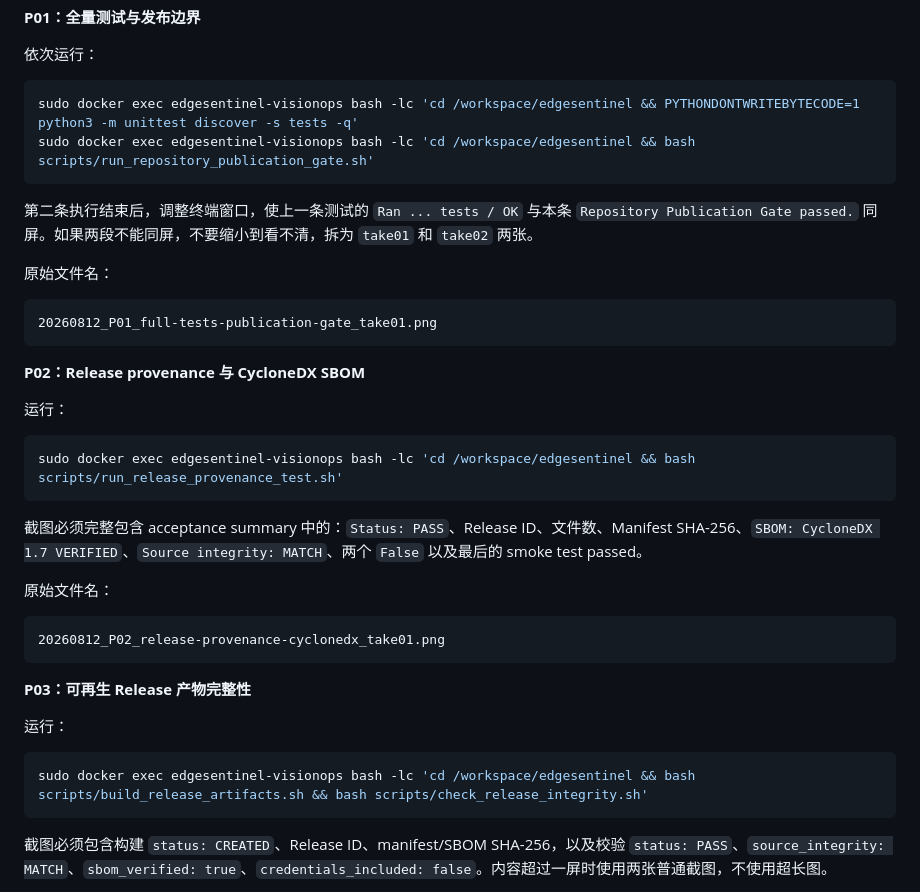
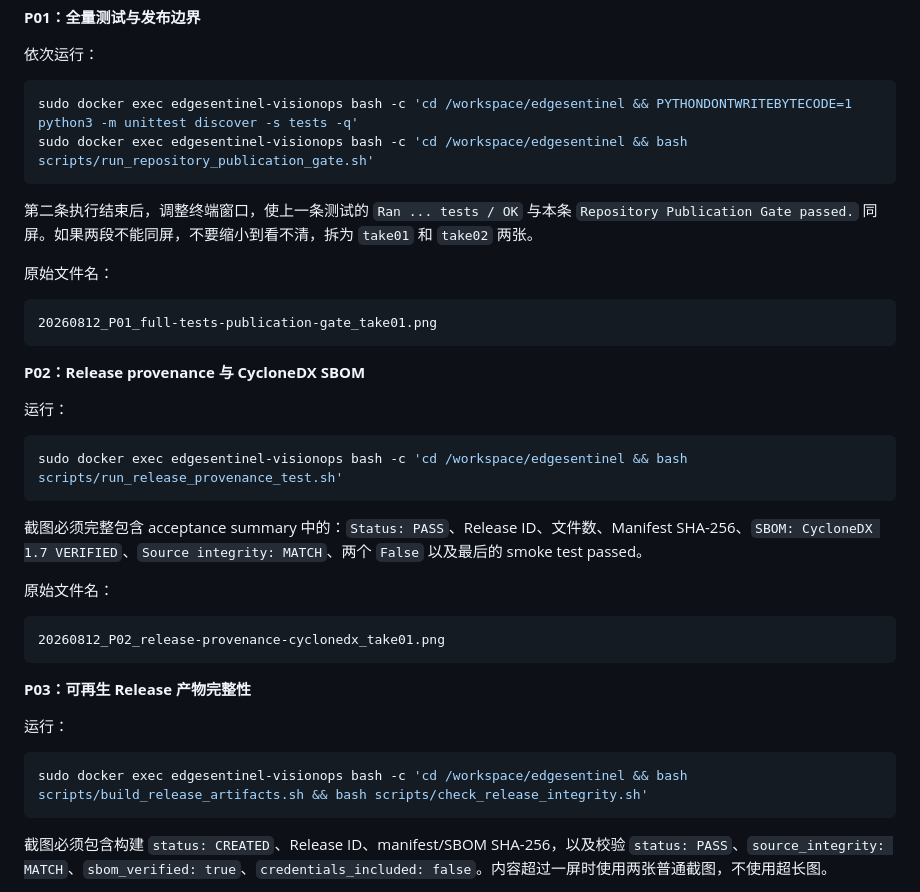
Before and after one commit to zja0011/edgesentinel-visionops, a Markdown page: docs/media/shot-checklist.md, the part around the change. Drawn GitHub-style.

Commit message:
Avoid login shell warnings in capture commands

````diff
--- a/docs/media/shot-checklist.md
+++ b/docs/media/shot-checklist.md
@@ -1208,8 +1208,8 @@ H:\AI_learning\jetson-nano-ai-harness\pictures_and_media\edgesentinel\03_raw_vid
 依次运行：
 
 ```bash
-sudo docker exec edgesentinel-visionops bash -lc 'cd /workspace/edgesentinel && PYTHONDONTWRITEBYTECODE=1 python3 -m unittest discover -s tests -q'
-sudo docker exec edgesentinel-visionops bash -lc 'cd /workspace/edgesentinel && bash scripts/run_repository_publication_gate.sh'
+sudo docker exec edgesentinel-visionops bash -c 'cd /workspace/edgesentinel && PYTHONDONTWRITEBYTECODE=1 python3 -m unittest discover -s tests -q'
+sudo docker exec edgesentinel-visionops bash -c 'cd /workspace/edgesentinel && bash scripts/run_repository_publication_gate.sh'
 ```
 
 第二条执行结束后，调整终端窗口，使上一条测试的 `Ran ... tests / OK` 与本条 `Repository Publication Gate passed.` 同屏。如果两段不能同屏，不要缩小到看不清，拆为 `take01` 和 `take02` 两张。
@@ -1225,7 +1225,7 @@ sudo docker exec edgesentinel-visionops bash -lc 'cd /workspace/edgesentinel &&
 运行：
 
 ```bash
-sudo docker exec edgesentinel-visionops bash -lc 'cd /workspace/edgesentinel && bash scripts/run_release_provenance_test.sh'
+sudo docker exec edgesentinel-visionops bash -c 'cd /workspace/edgesentinel && bash scripts/run_release_provenance_test.sh'
 ```
 
 截图必须完整包含 acceptance summary 中的：`Status: PASS`、Release ID、文件数、Manifest SHA-256、`SBOM: CycloneDX 1.7 VERIFIED`、`Source integrity: MATCH`、两个 `False` 以及最后的 smoke test passed。
@@ -1241,7 +1241,7 @@ sudo docker exec edgesentinel-visionops bash -lc 'cd /workspace/edgesentinel &&
 运行：
 
 ```bash
-sudo docker exec edgesentinel-visionops bash -lc 'cd /workspace/edgesentinel && bash scripts/build_release_artifacts.sh && bash scripts/check_release_integrity.sh'
+sudo docker exec edgesentinel-visionops bash -c 'cd /workspace/edgesentinel && bash scripts/build_release_artifacts.sh && bash scripts/check_release_integrity.sh'
 ```
 
 截图必须包含构建 `status: CREATED`、Release ID、manifest/SBOM SHA-256，以及校验 `status: PASS`、`source_integrity: MATCH`、`sbom_verified: true`、`credentials_included: false`。内容超过一屏时使用两张普通截图，不使用超长图。
````
